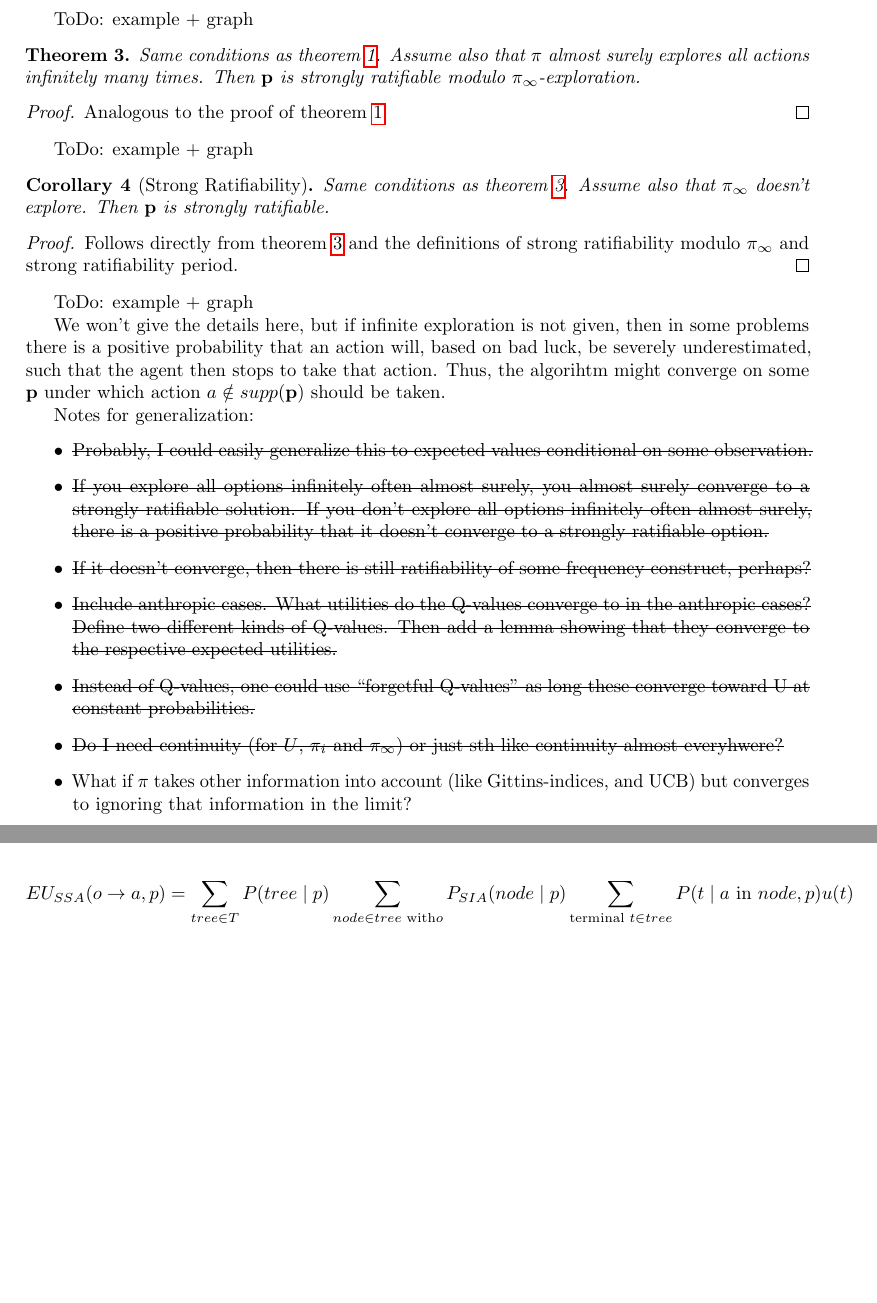
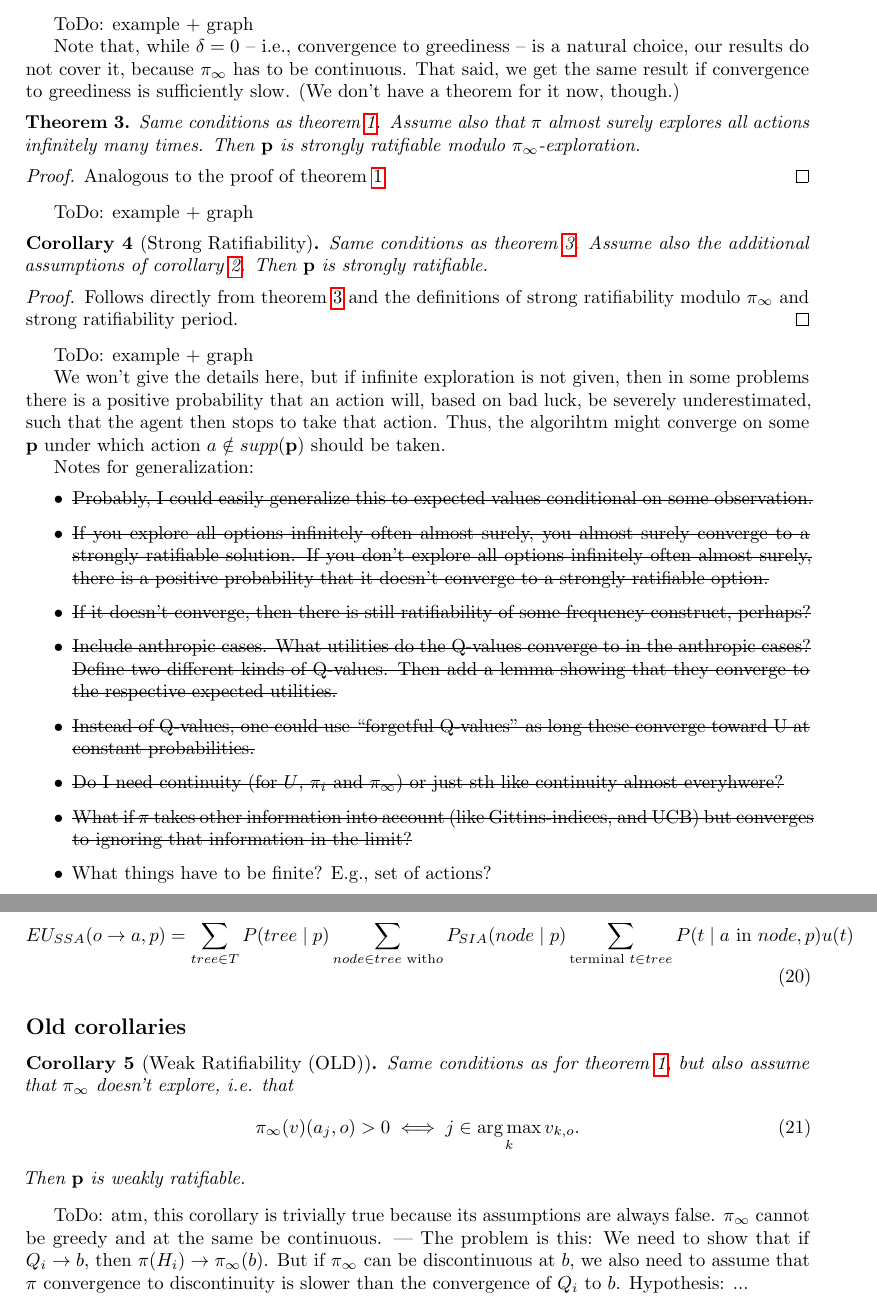
Before and after one commit to mathsjames/Safe-AF, a LaTeX document (Ratifiability.tex): two parts of pages 3 and 5 of 5, joined at a grey line, cut so that both start at the same text, the shorter picture padded with empty space. Compiled offline with pdfLaTeX.

Commit message:
generalize theorems further, fix significant error in corollaries

```diff
--- a/Ratifiability.tex
+++ b/Ratifiability.tex
@@ -178,20 +189,25 @@ Then $\mathbf{p}$ is weakly ratifiable.
+\begin{proof}
+Follows directly from theorem \ref{theorem:weak-ratifiability-modulo-exploration} and the definitions of strong ratifiability modulo $\pi_\infty$ and strong ratifiability period.
+\end{proof}
 
 ToDo: example + graph
 
-\begin{thm}\label{theorem:strong-ratifiability-module-exploration}
-Same conditions as theorem \ref{theorem:weak-ratifiability-module-exploration}. Assume also that $\pi$ almost surely explores all actions infinitely many times. Then $\mathbf{p}$ is strongly ratifiable modulo $\pi_\infty$-exploration.
+Note that, while $\delta=0$ -- i.e., convergence to greediness -- is a natural choice, our results do not cover it, because $\pi_\infty$ has to be continuous. That said, we get the same result if convergence to greediness is sufficiently slow. (We don't have a theorem for it now, though.)
+
+\begin{thm}\label{theorem:strong-ratifiability-modulo-exploration}
+Same conditions as theorem \ref{theorem:weak-ratifiability-modulo-exploration}. Assume also that $\pi$ almost surely explores all actions infinitely many times. Then $\mathbf{p}$ is strongly ratifiable modulo $\pi_\infty$-exploration.
 \end{thm}
 \begin{proof}
-Analogous to the proof of theorem \ref{theorem:weak-ratifiability-module-exploration}.
+Analogous to the proof of theorem \ref{theorem:weak-ratifiability-modulo-exploration}.
 \end{proof}
 
 ToDo: example + graph
 
 \begin{corollary}[Strong Ratifiability]
-Same conditions as theorem \ref{theorem:strong-ratifiability-module-exploration}. Assume also that $\pi_\infty$ doesn't explore. Then $\mathbf{p}$ is strongly ratifiable.
+Same conditions as theorem \ref{theorem:strong-ratifiability-modulo-exploration}. Assume also the additional assumptions of corollary \ref{corollary:weak-ratifiability}. Then $\mathbf{p}$ is strongly ratifiable.
 \end{corollary}
 \begin{proof}
-Follows directly from theorem \ref{theorem:strong-ratifiability-module-exploration} and the definitions of strong ratifiability modulo $\pi_\infty$ and strong ratifiability period.
+Follows directly from theorem \ref{theorem:strong-ratifiability-modulo-exploration} and the definitions of strong ratifiability modulo $\pi_\infty$ and strong ratifiability period.
 \end{proof}
 
 ToDo: example + graph
@@ -206,7 +222,8 @@ Notes for generalization:
 \item \sout{Include anthropic cases. What utilities do the Q-values converge to in the anthropic cases? Define two different kinds of Q-values. Then add a lemma showing that they converge to the respective expected utilities.}
 \item \sout{Instead of Q-values, one could use ``forgetful Q-values'' as long these converge toward U at constant probabilities.}
 \item \sout{Do I need continuity (for $U$, $\pi_i$ and $\pi_\infty$) or just sth like continuity almost everyhwere?}
-\item What if $\pi$ takes other information into account (like Gittins-indices, and UCB) but converges to ignoring that information in the limit?
+\item \sout{What if $\pi$ takes other information into account (like Gittins-indices, and UCB) but converges to ignoring that information in the limit?}
+\item What things have to be finite? E.g., set of actions?
 \end{itemize}
 
 \section*{Ratifiability of frequencies}
@@ -281,4 +298,16 @@ EU_{SIA}(o\rightarrow a,p)=\sum_{tree\in T} P(tree\mid p) \sum_{node\in tree\tex
 EU_{SSA}(o\rightarrow a,p)=\sum_{tree\in T} P(tree\mid p) \sum_{node\in tree\text{ with} o} P_{SIA}(node \mid p) \sum_{\text{terminal }t\in tree} P(t \mid a\text{ in }node, p) u(t)
 \end{equation}
 
+\subsection*{Old corollaries}
+
+\begin{corollary}[Weak Ratifiability (OLD)]
+Same conditions as for theorem \ref{theorem:weak-ratifiability-modulo-exploration}, but also assume that $\pi_\infty$ doesn't explore, i.e. that
+\begin{equation}
+\pi_\infty(v)(a_j,o) >0 \iff j\in \argmax_k v_{k, o}.
+\end{equation}
+Then $\mathbf{p}$ is weakly ratifiable.
+\end{corollary}
+
+ToDo: atm, this corollary is trivially true because its assumptions are always false. $\pi_\infty$ cannot be greedy and at the same be continuous. --- The problem is this: We need to show that if $Q_i\rightarrow b$, then $\pi(H_i)\rightarrow \pi_\infty (b)$. But if $\pi_\infty$ can be discontinuous at $b$, we also need to assume that $\pi$ convergence to discontinuity is slower than the convergence of $Q_i$ to $b$. Hypothesis: ...
+
 \end{document}
```
Also changed, not shown: Ratifiability.pdf, Ratifiability.tex (39 more changed lines).
